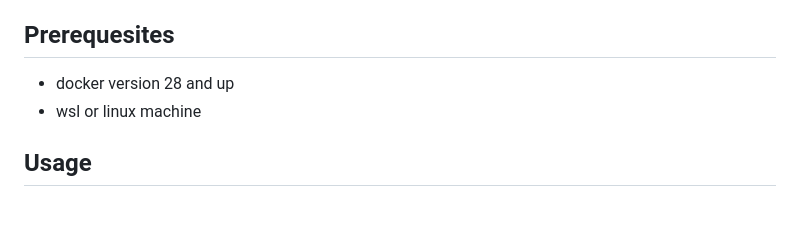
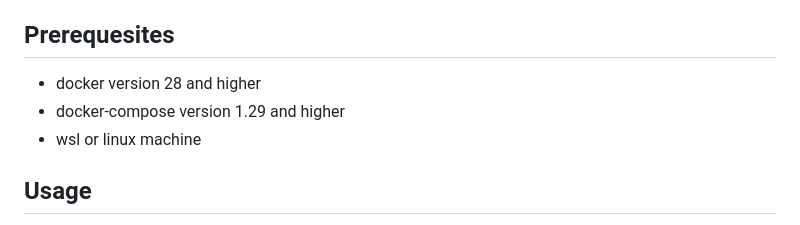
Before and after one commit to eshap31/docker-news-project, a Markdown page: README.md, the part around the change. Drawn GitHub-style.

```diff
--- a/README.md
+++ b/README.md
@@ -9,7 +9,8 @@ This project consists of 5 micro services, that each run in their own docker con
 - Frontend: a service that exposes a fastapi application that allows users to search through articles by the source. This service communicates with the mongodb
 
 ## Prerequesites
-- docker version 28 and up
+- docker version 28 and higher
+- docker-compose version 1.29 and higher
 - wsl or linux machine
 
 ## Usage
```
